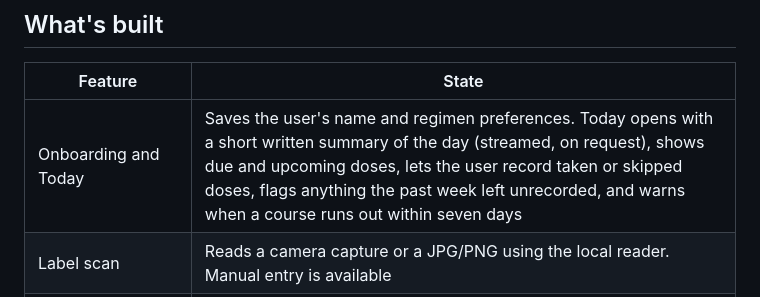
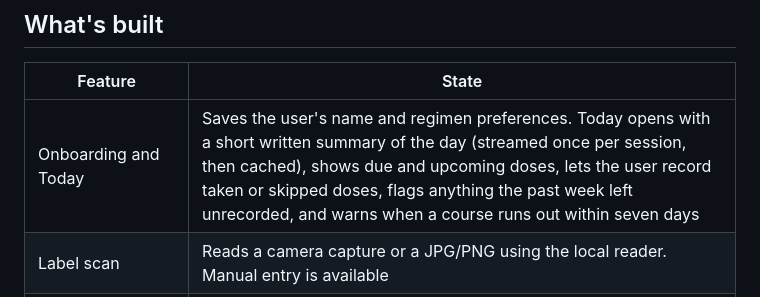
Before and after one commit to rohanhariharan/dose, a Markdown page: README.md, the part around the change. GitHub-like rendering.

```diff
--- a/README.md
+++ b/README.md
@@ -25,7 +25,7 @@ seconds of patience.
 
 | Feature | State |
 |---|---|
-| Onboarding and Today | Saves the user's name and regimen preferences. Today opens with a short written summary of the day (streamed, on request), shows due and upcoming doses, lets the user record taken or skipped doses, flags anything the past week left unrecorded, and warns when a course runs out within seven days |
+| Onboarding and Today | Saves the user's name and regimen preferences. Today opens with a short written summary of the day (streamed once per session, then cached), shows due and upcoming doses, lets the user record taken or skipped doses, flags anything the past week left unrecorded, and warns when a course runs out within seven days |
 | Label scan | Reads a camera capture or a JPG/PNG using the local reader. Manual entry is available |
 | Schedule review | Shows the OCR directions and any recognized dose, route, frequency, and duration. The user chooses the clock times |
 | Prescription calendar | Shows the day's schedule, supports multiple course phases, and saves taken/skipped records |
```
Also changed, not shown: REVIEW.md (+3 -0 lines), design/dose-14-today.jpg (added), 7 other files.
